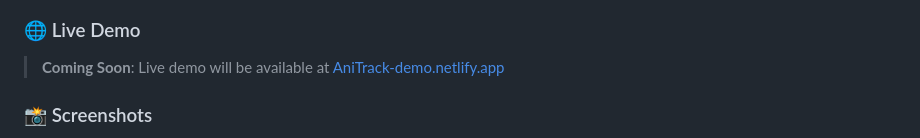
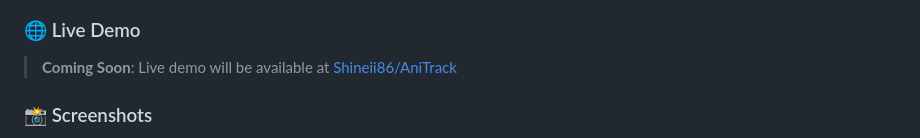
Before and after one commit to AniPulse/AniTrack, a Markdown page: README.md, the part around one of its changes. GitHub-like rendering.

```diff
--- a/README.md
+++ b/README.md
@@ -88,6 +90,6 @@
 
 ### 🌐 Live Demo
-> **Coming Soon**: Live demo will be available at [AniTrack-demo.netlify.app](https://AniTrack-demo.netlify.app)
+> **Coming Soon**: Live demo will be available at [Shineii86/AniTrack](https://shineii86.github.io/AniTrack)
 
 ### 📸 Screenshots
 - <s> **Desktop View**: Clean grid layout with anime cards </s>
```
Also changed, not shown: other parts of README.md (+3 -1 lines).
